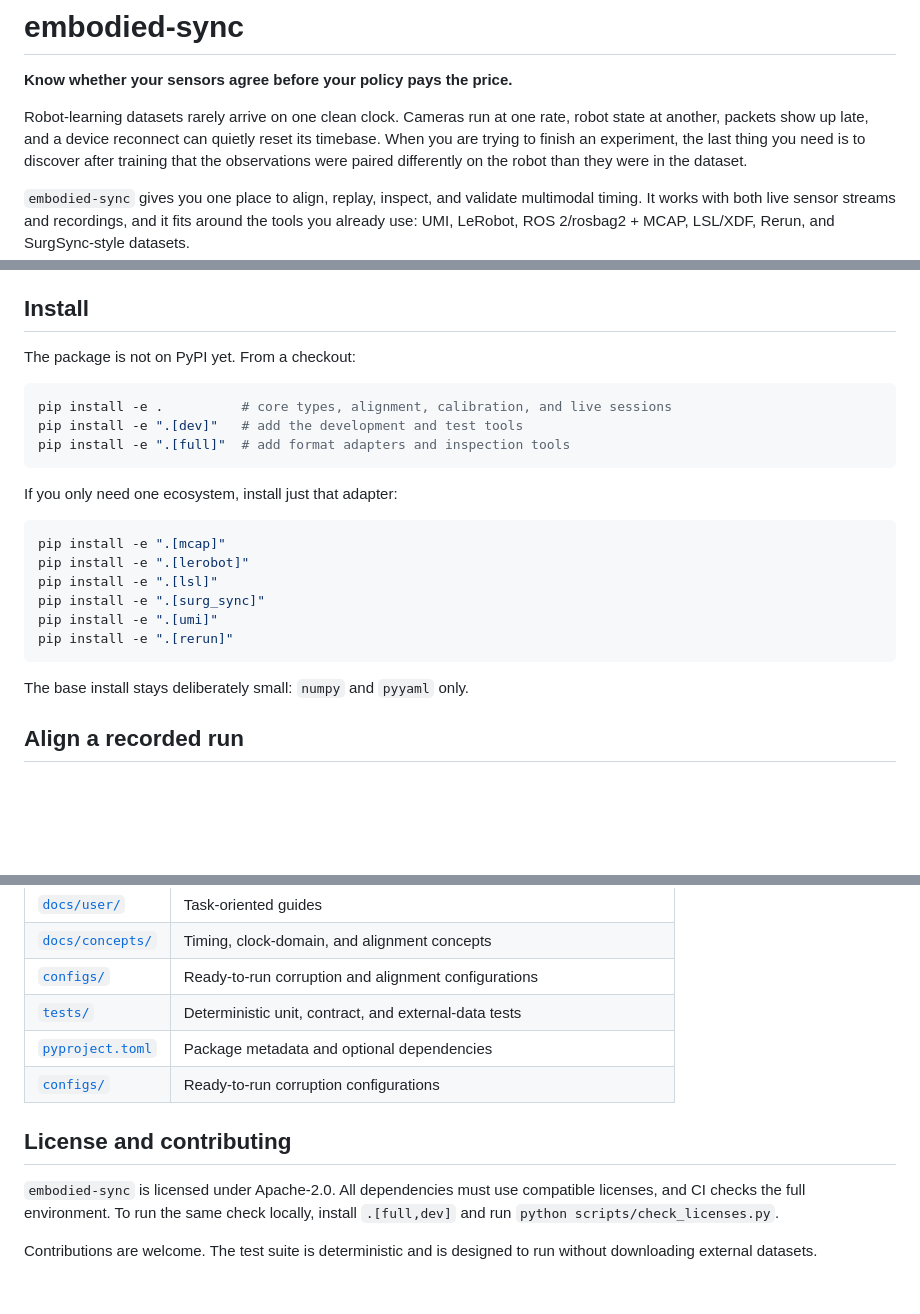
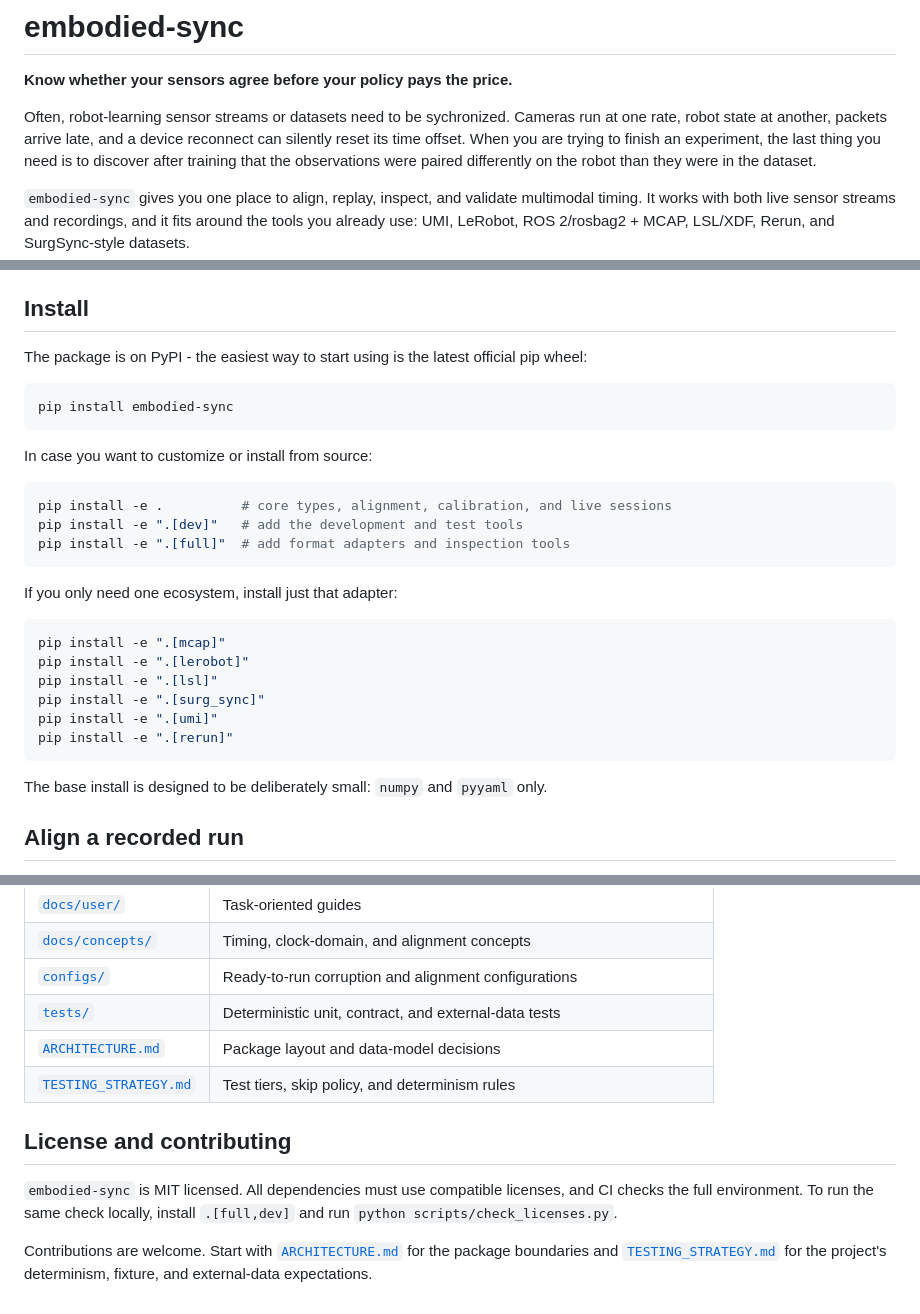
Before and after one commit to bug-catcher/sensorsync, a Markdown page: README.md, 3 parts joined by grey strips. Drawn GitHub-style; blank space fills up the shorter version.

````diff
--- a/README.md
+++ b/README.md
@@ -2,9 +2,9 @@
 
 **Know whether your sensors agree before your policy pays the price.**
 
-Robot-learning datasets rarely arrive on one clean clock. Cameras run at one
-rate, robot state at another, packets show up late, and a device reconnect can
-quietly reset its timebase. When you are trying to finish an experiment, the
+Often, robot-learning sensor streams or datasets need to be sychronized. Cameras run at one
+rate, robot state at another, packets arrive late, and a device reconnect can
+silently reset its time offset. When you are trying to finish an experiment, the
 last thing you need is to discover after training that the observations were
 paired differently on the robot than they were in the dataset.
 
@@ -41,7 +41,13 @@ real LeRobot import. For a version with plain text output, use
 
 ## Install
 
-The package is not on PyPI yet. From a checkout:
+The package is on PyPI - the easiest way to start using is the latest official pip wheel:
+
+```bash
+pip install embodied-sync
+```
+
+In case you want to customize or install from source:
 
 ```bash
 pip install -e .          # core types, alignment, calibration, and live sessions
@@ -60,7 +66,7 @@ pip install -e ".[umi]"
 pip install -e ".[rerun]"
 ```
 
-The base install stays deliberately small: `numpy` and `pyyaml` only.
+The base install is designed to be deliberately small: `numpy` and `pyyaml` only.
 
 ## Align a recorded run
 
@@ -391,14 +398,15 @@ third-party datasets.
 | [`docs/concepts/`](docs/concepts) | Timing, clock-domain, and alignment concepts |
 | [`configs/`](configs) | Ready-to-run corruption and alignment configurations |
 | [`tests/`](tests) | Deterministic unit, contract, and external-data tests |
-| [`pyproject.toml`](pyproject.toml) | Package metadata and optional dependencies |
-| [`configs/`](configs) | Ready-to-run corruption configurations |
+| [`ARCHITECTURE.md`](ARCHITECTURE.md) | Package layout and data-model decisions |
+| [`TESTING_STRATEGY.md`](TESTING_STRATEGY.md) | Test tiers, skip policy, and determinism rules |
 
 ## License and contributing
 
-`embodied-sync` is licensed under Apache-2.0. All dependencies must use compatible
+`embodied-sync` is MIT licensed. All dependencies must use compatible
 licenses, and CI checks the full environment. To run the same check locally,
 install `.[full,dev]` and run `python scripts/check_licenses.py`.
 
-Contributions are welcome. The test suite is deterministic and is designed to
-run without downloading external datasets.
+Contributions are welcome. Start with [`ARCHITECTURE.md`](ARCHITECTURE.md) for
+the package boundaries and [`TESTING_STRATEGY.md`](TESTING_STRATEGY.md) for the
+project's determinism, fixture, and external-data expectations.
````
Also changed, not shown: other parts of README.md (+2 -1 lines).
